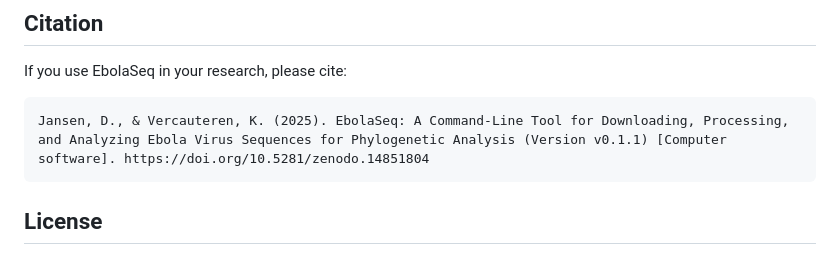
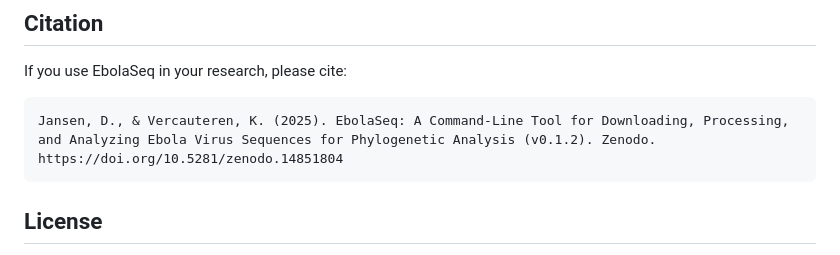
Before and after one commit to DaanJansen94/ebolaseq, a Markdown page: README.md, the part around the change. GitHub-like rendering.

````diff
--- a/README.md
+++ b/README.md
@@ -169,7 +169,7 @@ When creating large phylogenetic trees for Zaire ebolavirus, it is recommended t
 If you use EbolaSeq in your research, please cite:
 
 ```
-Jansen, D., & Vercauteren, K. (2025). EbolaSeq: A Command-Line Tool for Downloading, Processing, and Analyzing Ebola Virus Sequences for Phylogenetic Analysis (Version v0.1.1) [Computer software]. https://doi.org/10.5281/zenodo.14851804
+Jansen, D., & Vercauteren, K. (2025). EbolaSeq: A Command-Line Tool for Downloading, Processing, and Analyzing Ebola Virus Sequences for Phylogenetic Analysis (v0.1.2). Zenodo. https://doi.org/10.5281/zenodo.14851804
 ```
 
 ## License
````
